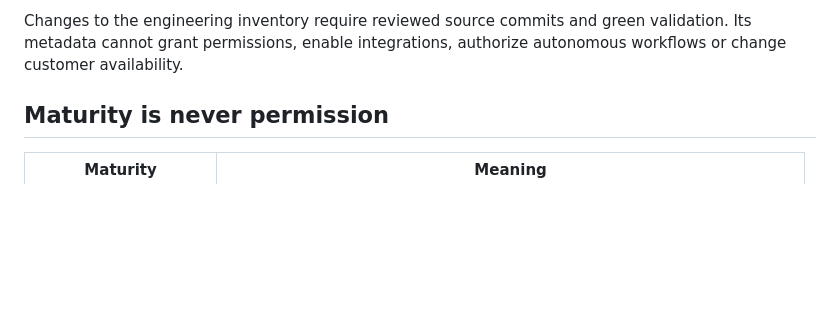
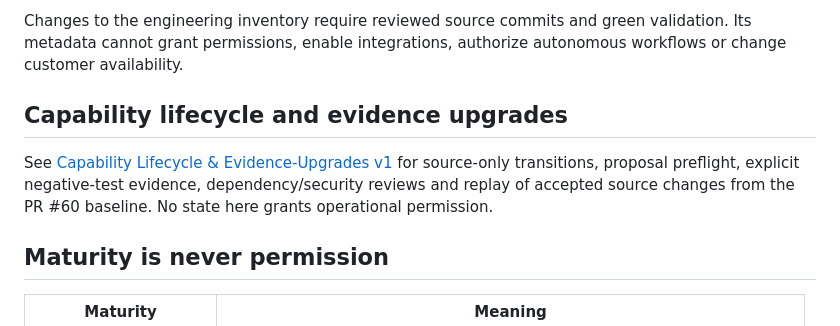
Before and after one commit to AhmadibOfficial/MetaAutomate, a Markdown page: docs/registry/ENGINEERING_CAPABILITY_REGISTRY.md, the part around the change. GitHub-like rendering; blank space fills up the shorter version.

Commit message:
Docs: link formal evidence-upgrade process

```diff
--- a/docs/registry/ENGINEERING_CAPABILITY_REGISTRY.md
+++ b/docs/registry/ENGINEERING_CAPABILITY_REGISTRY.md
@@ -37,6 +37,13 @@ does **not** supersede:
 Changes to the engineering inventory require reviewed source commits and green
 validation. Its metadata cannot grant permissions, enable integrations,
 authorize autonomous workflows or change customer availability.
+
+## Capability lifecycle and evidence upgrades
+
+See [Capability Lifecycle & Evidence-Upgrades v1](CAPABILITY_LIFECYCLE.md)
+for source-only transitions, proposal preflight, explicit negative-test evidence,
+dependency/security reviews and replay of accepted source changes from the PR #60
+baseline. No state here grants operational permission.
 
 ## Maturity is never permission
 
```
